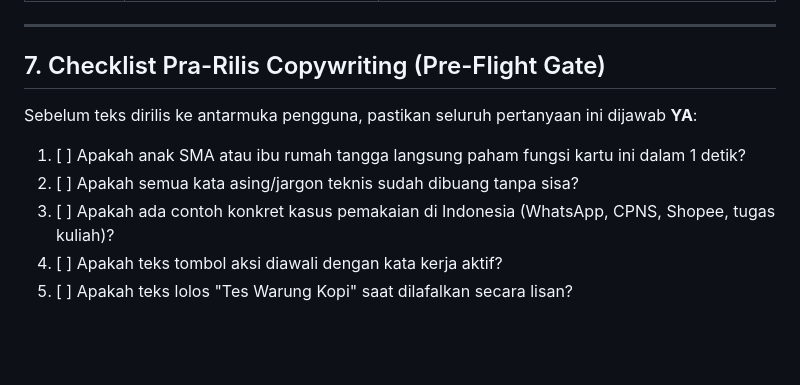
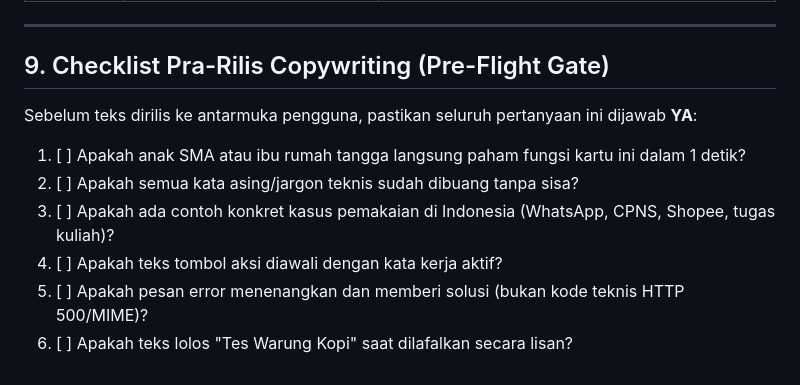
Before and after one commit to 4ntiDandruff/zero-bloat-skills, a Markdown page: skills/human-copywriting-id-skill/SKILL.md, the part around one of its changes. Drawn GitHub-style; blank space fills up the shorter version.

```diff
--- a/skills/human-copywriting-id-skill/SKILL.md
+++ b/skills/human-copywriting-id-skill/SKILL.md
@@ -152,11 +183,12 @@ Struktur standar kartu antarmuka 1 detik paham:
 
 ---
 
-## 7. Checklist Pra-Rilis Copywriting (Pre-Flight Gate)
+## 9. Checklist Pra-Rilis Copywriting (Pre-Flight Gate)
 
 Sebelum teks dirilis ke antarmuka pengguna, pastikan seluruh pertanyaan ini dijawab **YA**:
 1. [ ] Apakah anak SMA atau ibu rumah tangga langsung paham fungsi kartu ini dalam 1 detik?
 2. [ ] Apakah semua kata asing/jargon teknis sudah dibuang tanpa sisa?
 3. [ ] Apakah ada contoh konkret kasus pemakaian di Indonesia (WhatsApp, CPNS, Shopee, tugas kuliah)?
 4. [ ] Apakah teks tombol aksi diawali dengan kata kerja aktif?
-5. [ ] Apakah teks lolos "Tes Warung Kopi" saat dilafalkan secara lisan?
+5. [ ] Apakah pesan error menenangkan dan memberi solusi (bukan kode teknis HTTP 500/MIME)?
+6. [ ] Apakah teks lolos "Tes Warung Kopi" saat dilafalkan secara lisan?
```
Also changed, not shown: other parts of skills/human-copywriting-id-skill/SKILL.md (+32 -1 lines).
